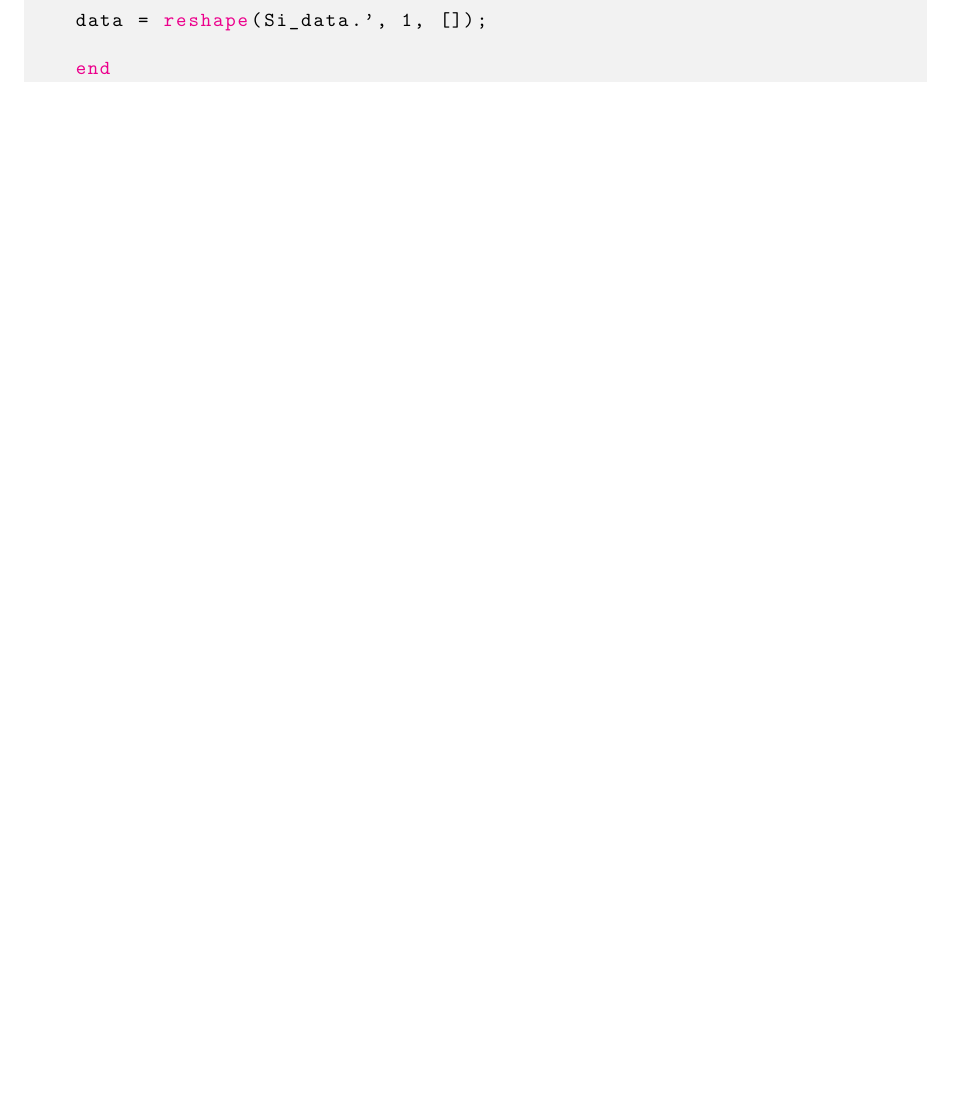
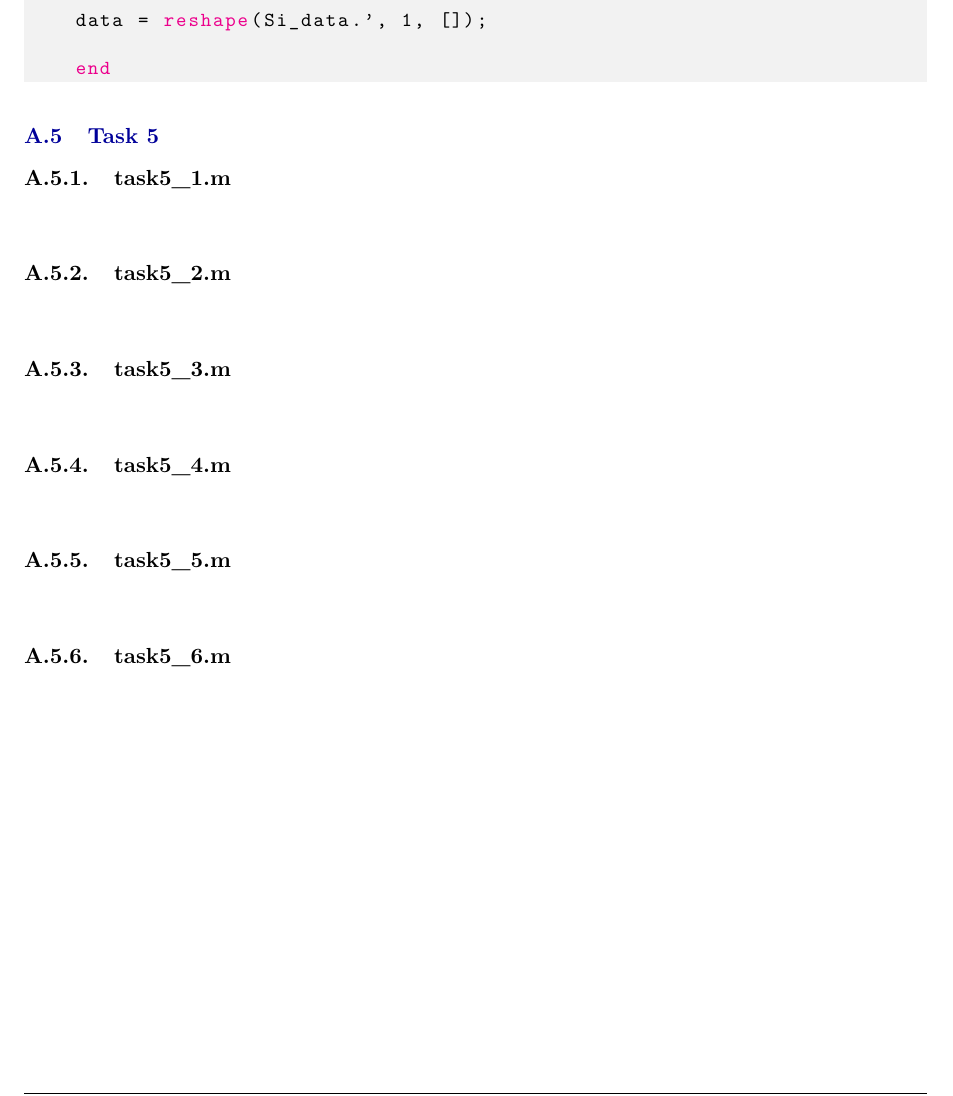
Before and after one commit to HugoBlancoo/tscom, a LaTeX document (practicas/practica2/latex/practica2.tex, which reads practicas/practica2/latex/appendix.tex): part of page 25 of 25, cut so that both start at the same text, the shorter picture padded with empty space. Compiled offline with pdfLaTeX.

Commit message:
aaaaaaaaaaaaaaaaaaaaaaaaaaaaaaaaaaaaaaaaaaaaaaaaaaaaaaaaaaaaaaaaaaaaaaaaaaaaaaaa

```diff
--- a/practicas/practica2/latex/appendix.tex
+++ b/practicas/practica2/latex/appendix.tex
@@ -474,3 +474,35 @@
 
     end
 \end{lstlisting}
+
+\subsection{Task 5}
+
+\subsubsection{task5\_1.m}
+\begin{lstlisting}[language=Matlab]
+
+\end{lstlisting}
+
+\subsubsection{task5\_2.m}
+\begin{lstlisting}[language=Matlab]
+
+\end{lstlisting}
+
+\subsubsection{task5\_3.m}
+\begin{lstlisting}[language=Matlab]
+
+\end{lstlisting}
+
+\subsubsection{task5\_4.m}
+\begin{lstlisting}[language=Matlab]
+
+\end{lstlisting}
+
+\subsubsection{task5\_5.m}
+\begin{lstlisting}[language=Matlab]
+
+\end{lstlisting}
+
+\subsubsection{task5\_6.m}
+\begin{lstlisting}[language=Matlab]
+
+\end{lstlisting}
```
